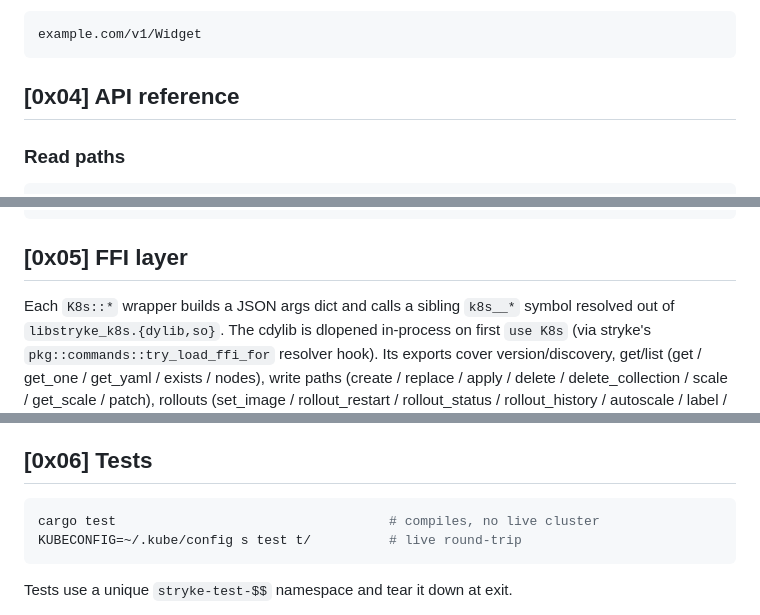
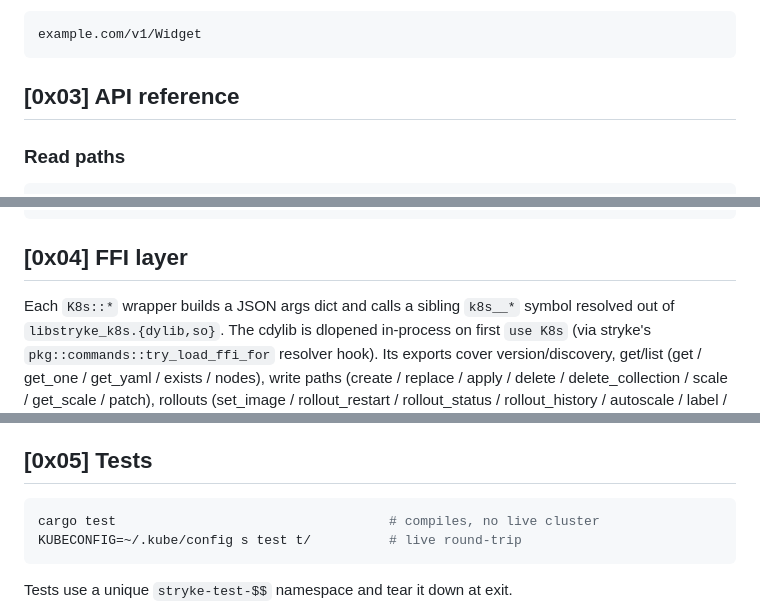
Before and after one commit to MenkeTechnologies/stryke-k8s, a Markdown page: README.md, 3 parts joined by grey strips. GitHub-like rendering.

````diff
--- a/README.md
+++ b/README.md
@@ -203,7 +167,7 @@ Custom resources work the same way once installed:
 example.com/v1/Widget
 ```
 
-## [0x04] API reference
+## [0x03] API reference
 
 ### Read paths
 
@@ -339,7 +303,7 @@ K8s::raw              $path, %opts → { path, method, status, body, json }  # r
 K8s::pkg_version()    → $version_string    # cdylib's CARGO_PKG_VERSION
 ```
 
-## [0x05] FFI layer
+## [0x04] FFI layer
 
 Each `K8s::*` wrapper builds a JSON args dict and calls a sibling
 `k8s__*` symbol resolved out of `libstryke_k8s.{dylib,so}`. The cdylib
@@ -381,7 +345,7 @@ Output:
 
 </details>
 
-## [0x06] Tests
+## [0x05] Tests
 
 ```sh
 cargo test                                   # compiles, no live cluster
````
Also changed, not shown: other parts of README.md (+12 -48 lines).
